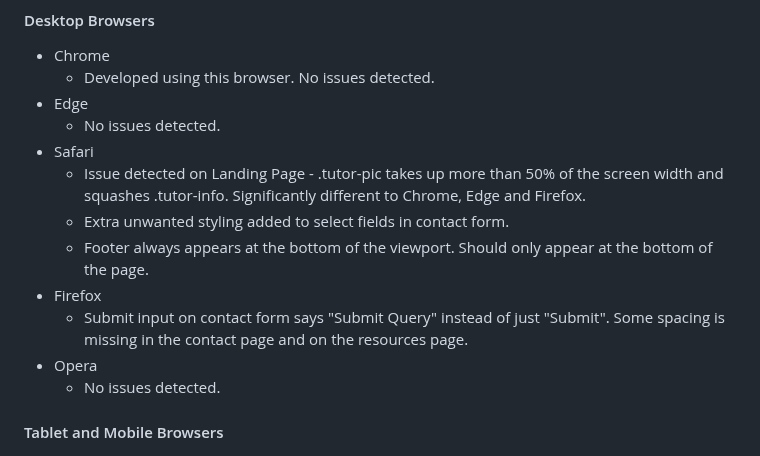
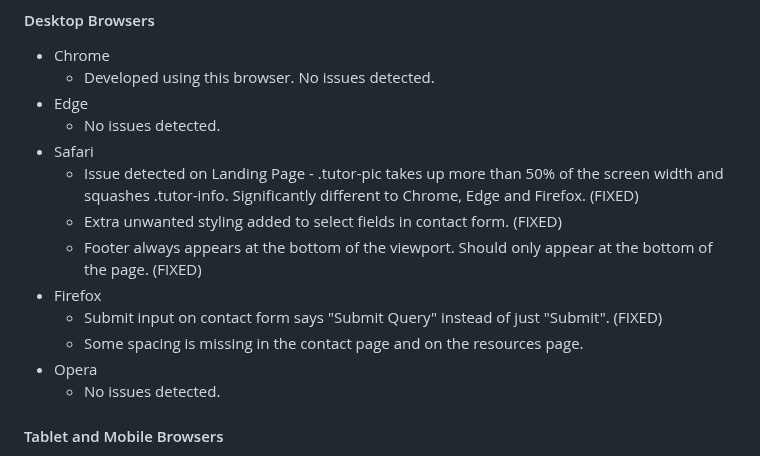
Before and after one commit to PVieira04/CI-project-1, a Markdown page: README.md, the part around the change. Rendered like a GitHub page.

Commit message:
add fix notes to README for safari browser

```diff
--- a/README.md
+++ b/README.md
@@ -515,11 +515,12 @@ Manual Testing was further done on other browsers. These browsers were chosen be
 - Edge
   - No issues detected.
 - Safari
-  - Issue detected on Landing Page - .tutor-pic takes up more than 50% of the screen width and squashes .tutor-info. Significantly different to Chrome, Edge and Firefox.
-  - Extra unwanted styling added to select fields in contact form.
-  - Footer always appears at the bottom of the viewport. Should only appear at the bottom of the page.
+  - Issue detected on Landing Page - .tutor-pic takes up more than 50% of the screen width and squashes .tutor-info. Significantly different to Chrome, Edge and Firefox. (FIXED)
+  - Extra unwanted styling added to select fields in contact form. (FIXED)
+  - Footer always appears at the bottom of the viewport. Should only appear at the bottom of the page. (FIXED)
 - Firefox
-  - Submit input on contact form says "Submit Query" instead of just "Submit". Some spacing is missing in the contact page and on the resources page.
+  - Submit input on contact form says "Submit Query" instead of just "Submit". (FIXED)
+  - Some spacing is missing in the contact page and on the resources page.
 - Opera
   - No issues detected.
 
```
